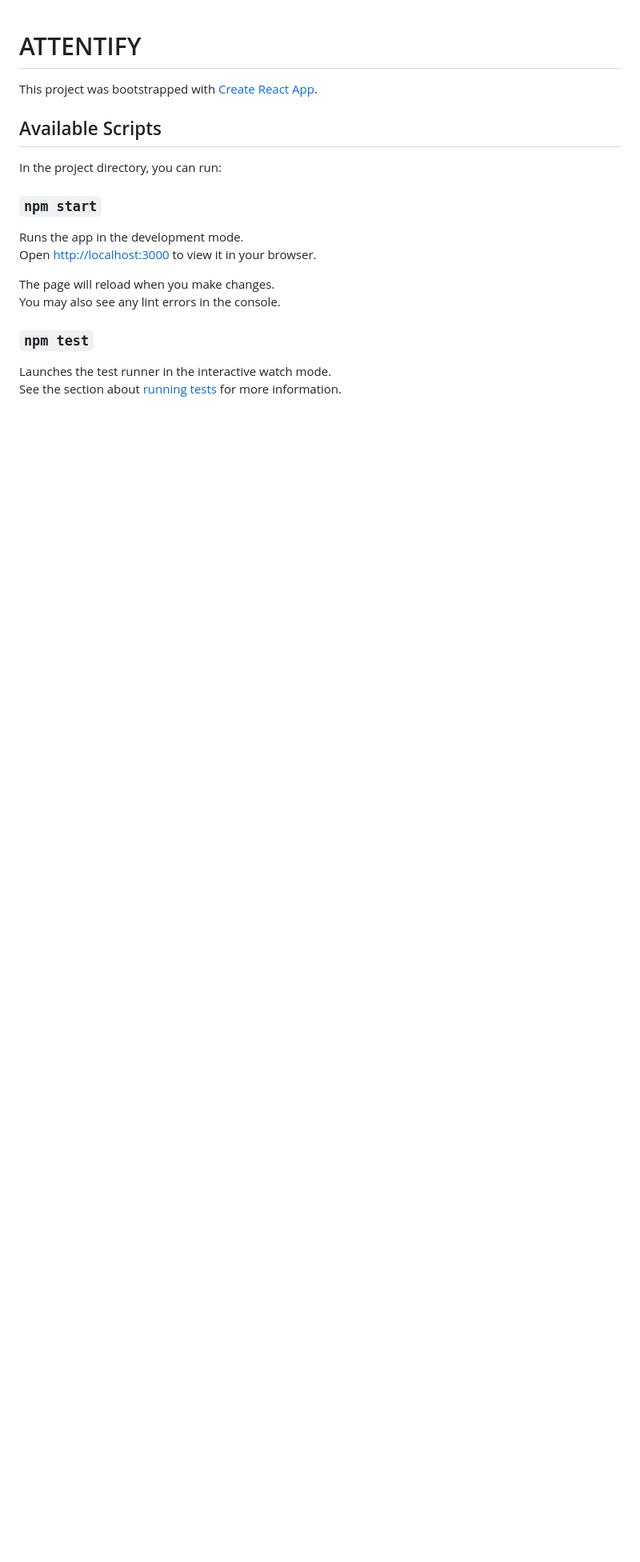
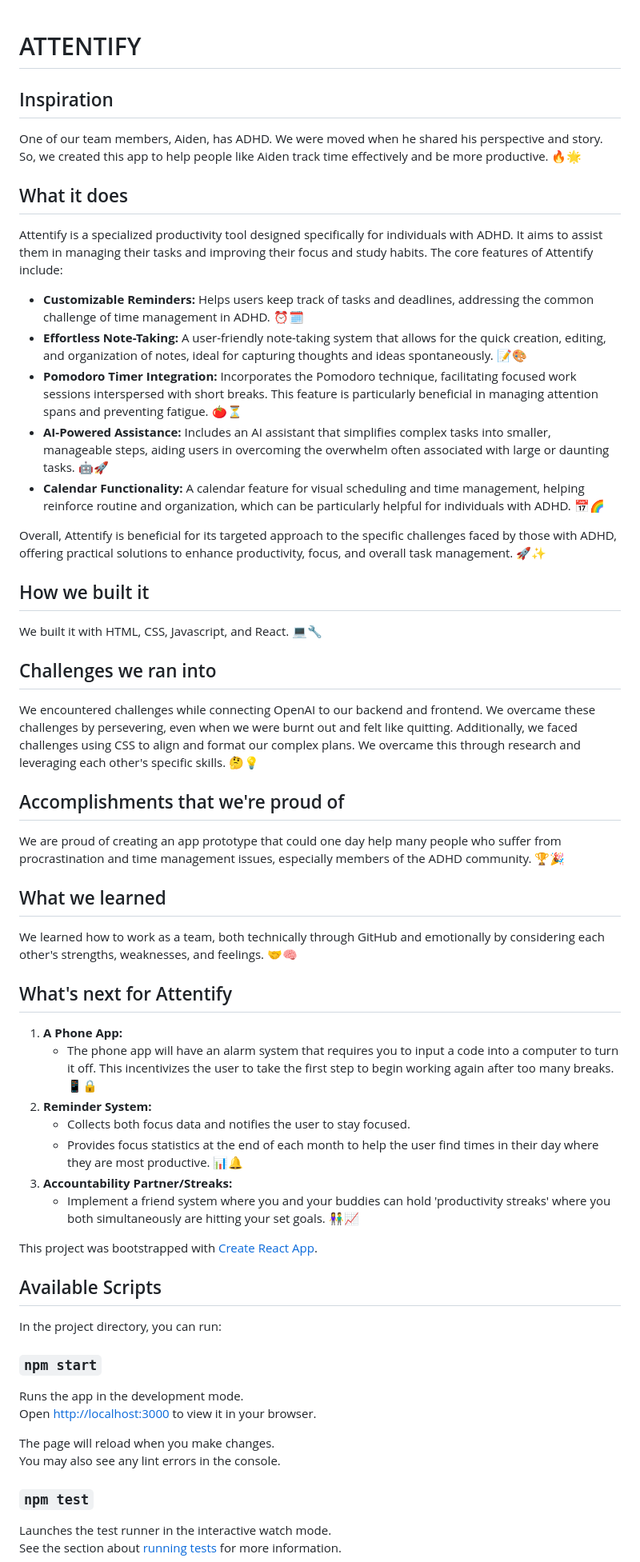
Before and after one commit to Aarya423/Attentify, a Markdown page: README.md, the part around the change. Shown: that part at 80% size. Rendered like a GitHub page; blank space fills up the shorter version.

```diff
--- a/README.md
+++ b/README.md
@@ -1,4 +1,44 @@
 # ATTENTIFY
+
+
+
+
+## Inspiration
+One of our team members, Aiden, has ADHD. We were moved when he shared his perspective and story. So, we created this app to help people like Aiden track time effectively and be more productive. 🔥🌟
+
+## What it does
+Attentify is a specialized productivity tool designed specifically for individuals with ADHD. It aims to assist them in managing their tasks and improving their focus and study habits. The core features of Attentify include:
+
+- **Customizable Reminders:** Helps users keep track of tasks and deadlines, addressing the common challenge of time management in ADHD. ⏰🗓️
+- **Effortless Note-Taking:** A user-friendly note-taking system that allows for the quick creation, editing, and organization of notes, ideal for capturing thoughts and ideas spontaneously. 📝🎨
+- **Pomodoro Timer Integration:** Incorporates the Pomodoro technique, facilitating focused work sessions interspersed with short breaks. This feature is particularly beneficial in managing attention spans and preventing fatigue. 🍅⏳
+- **AI-Powered Assistance:** Includes an AI assistant that simplifies complex tasks into smaller, manageable steps, aiding users in overcoming the overwhelm often associated with large or daunting tasks. 🤖🚀
+- **Calendar Functionality:** A calendar feature for visual scheduling and time management, helping reinforce routine and organization, which can be particularly helpful for individuals with ADHD. 📅🌈
+
+Overall, Attentify is beneficial for its targeted approach to the specific challenges faced by those with ADHD, offering practical solutions to enhance productivity, focus, and overall task management. 🚀✨
+
+## How we built it
+We built it with HTML, CSS, Javascript, and React. 💻🔧
+
+## Challenges we ran into
+We encountered challenges while connecting OpenAI to our backend and frontend. We overcame these challenges by persevering, even when we were burnt out and felt like quitting. Additionally, we faced challenges using CSS to align and format our complex plans. We overcame this through research and leveraging each other's specific skills. 🤔💡
+
+## Accomplishments that we're proud of
+We are proud of creating an app prototype that could one day help many people who suffer from procrastination and time management issues, especially members of the ADHD community. 🏆🎉
+
+## What we learned
+We learned how to work as a team, both technically through GitHub and emotionally by considering each other's strengths, weaknesses, and feelings. 🤝🧠
+
+## What's next for Attentify
+1. **A Phone App:**
+   - The phone app will have an alarm system that requires you to input a code into a computer to turn it off. This incentivizes the user to take the first step to begin working again after too many breaks. 📱🔒
+2. **Reminder System:**
+   - Collects both focus data and notifies the user to stay focused.
+   - Provides focus statistics at the end of each month to help the user find times in their day where they are most productive. 📊🔔
+3. **Accountability Partner/Streaks:**
+   - Implement a friend system where you and your buddies can hold 'productivity streaks' where you both simultaneously are hitting your set goals. 👫📈
+
+
 
 This project was bootstrapped with [Create React App](https://github.com/facebook/create-react-app).
 
```
